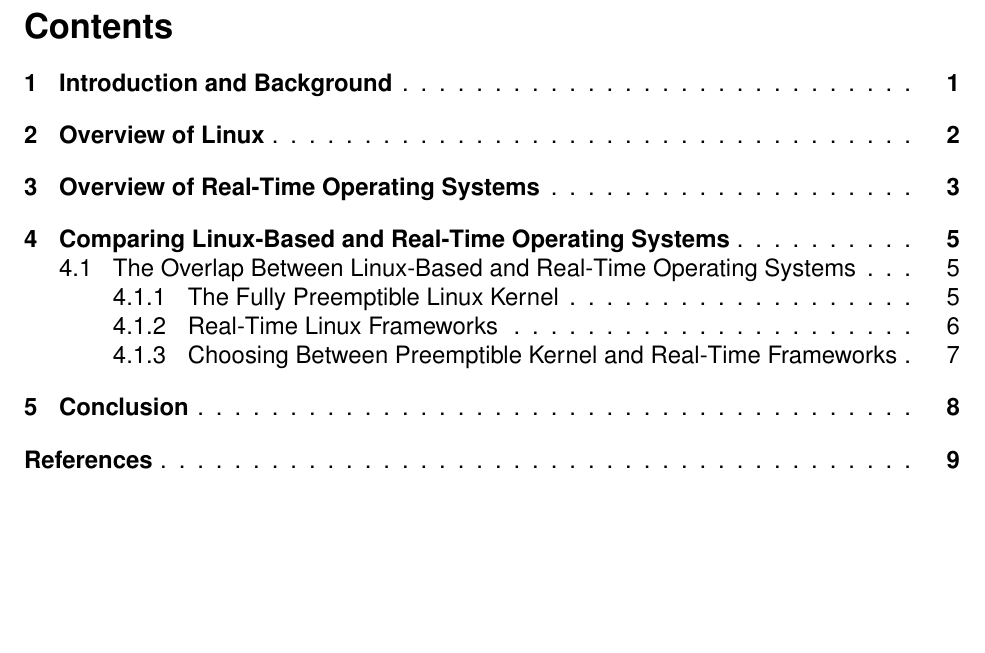
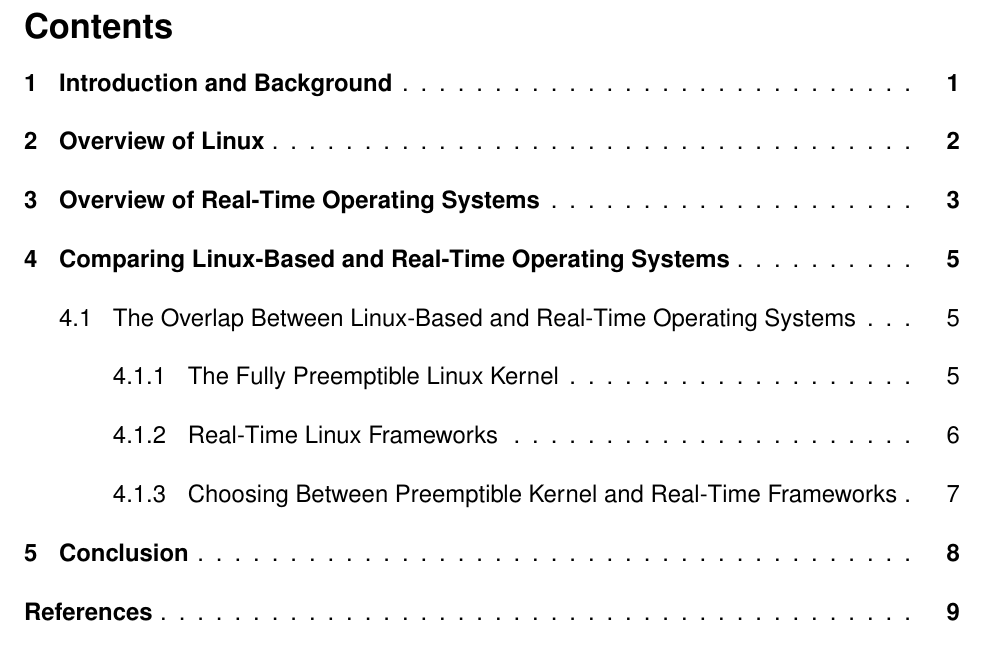
Before and after one commit to Danpythonman/linux-vs-rtos-report, a LaTeX problem sheet (daniel_di_giovanni_assignment1.tex): part of page 2 of 13, cut so that both start at the same text. Compiled offline with pdfLaTeX.

Commit message:
Added more spacing between table of contents lines

```diff
--- a/daniel_di_giovanni_assignment1.tex
+++ b/daniel_di_giovanni_assignment1.tex
@@ -101,9 +101,17 @@
     urlcolor=black
 }
 
+% Package for table of contents
+\usepackage{tocloft}
 % Fill table of contents lines with dots
-\usepackage{tocloft}
 \renewcommand{\cftsecleader}{\cftdotfill{\cftdotsep}}
+% --- Setting the spacing between lines in table of contents ---
+% Spacing after section
+\renewcommand\cftsecafterpnum{\vskip15pt}
+% Spacing after subsection
+\renewcommand\cftsubsecafterpnum{\vskip15pt}
+% Spacing after subsubsection
+\renewcommand\cftsubsubsecafterpnum{\vskip15pt}
 
 % Appendix package
 \usepackage[title, titletoc]{appendix}
```
